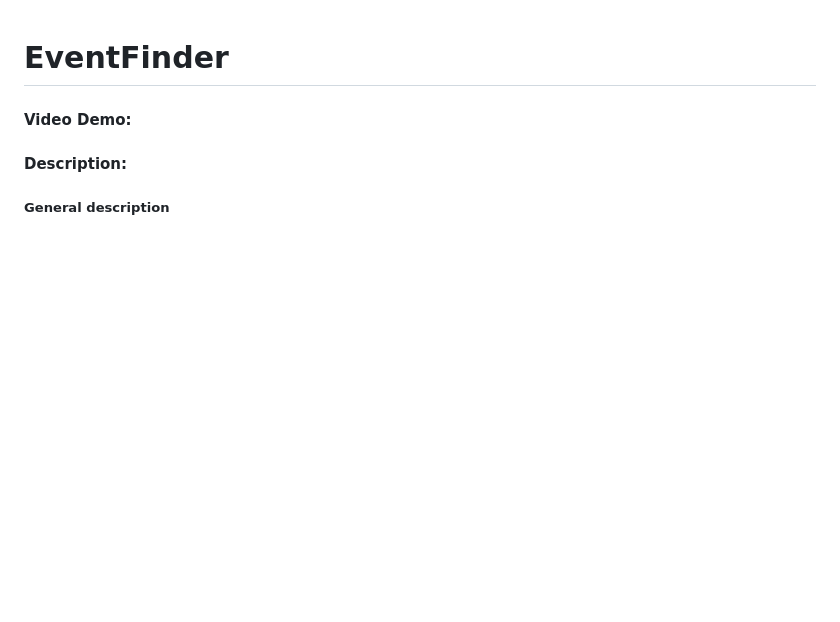
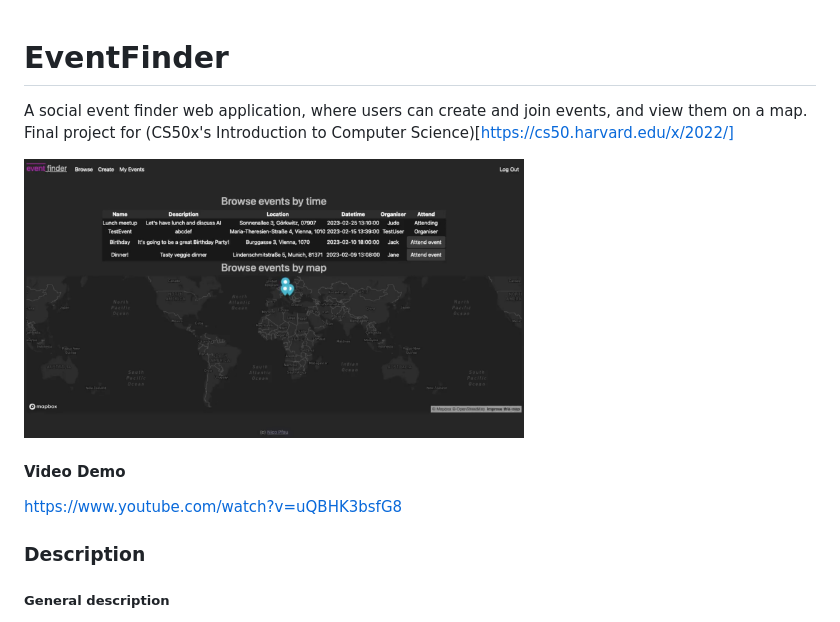
Before and after one commit to nicoluca/event-finder, a Markdown page: readme.md, the part around the change printed below. GitHub-like rendering; pictures changed too: images/event-finder_browse.png (added); blank space fills up the shorter version.

```diff
--- a/readme.md
+++ b/readme.md
@@ -1,6 +1,13 @@
 # EventFinder
-#### Video Demo:  <URL HERE>
-#### Description:
+
+A social event finder web application, where users can create and join events, and view them on a map.
+Final project for (CS50x's Introduction to Computer Science)[https://cs50.harvard.edu/x/2022/]
+
+<img src="images/event-finder_browse.png" width="500" alt="Browse Events">
+
+#### Video Demo
+https://www.youtube.com/watch?v=uQBHK3bsfG8
+### Description
 ##### General description
 EventSharer allows you to register, login and logout with username, email address, and password (that will be hashed).
 Once registered and logged in, users are able to create events (incl name, description, date + time, location), that will then be visible to other users, in table view and on a map. Other users are able to join and 'exit' such events. Functionality is partly supported by MapBox APIs.
```
Also changed, not shown: other parts of readme.md (+25 -2 lines), 14 other files.
